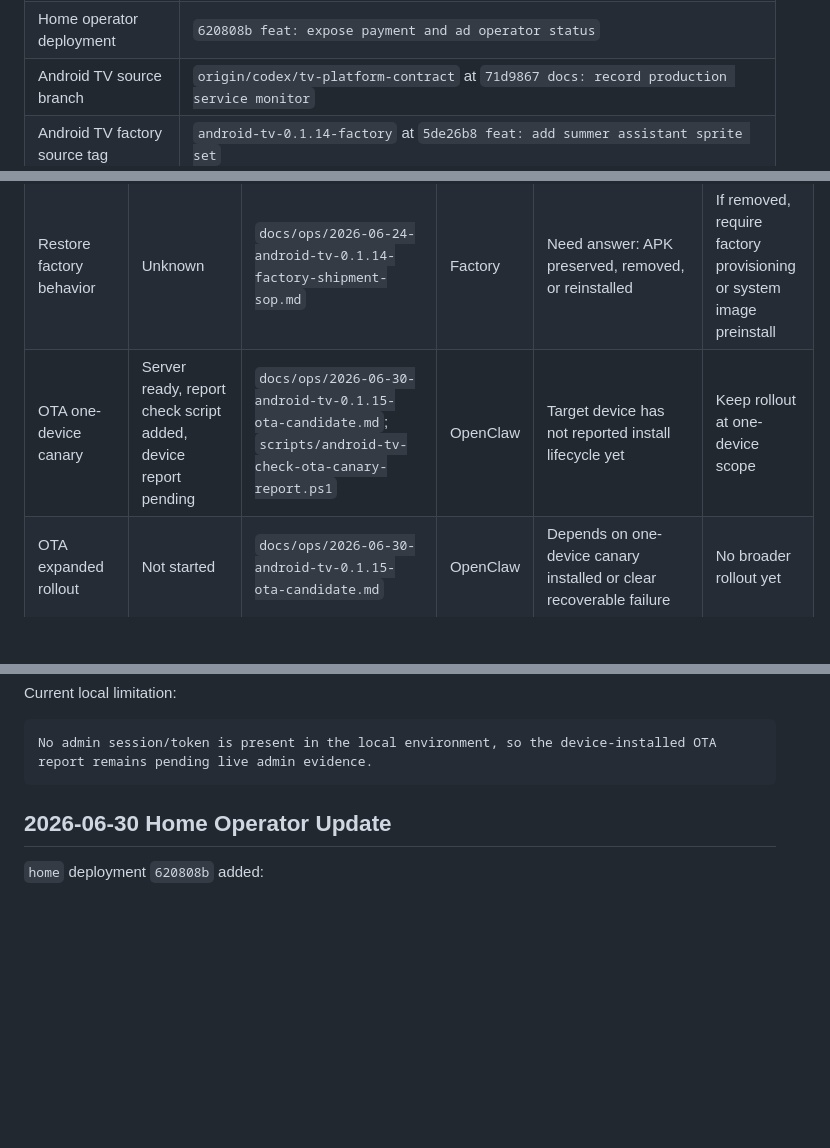
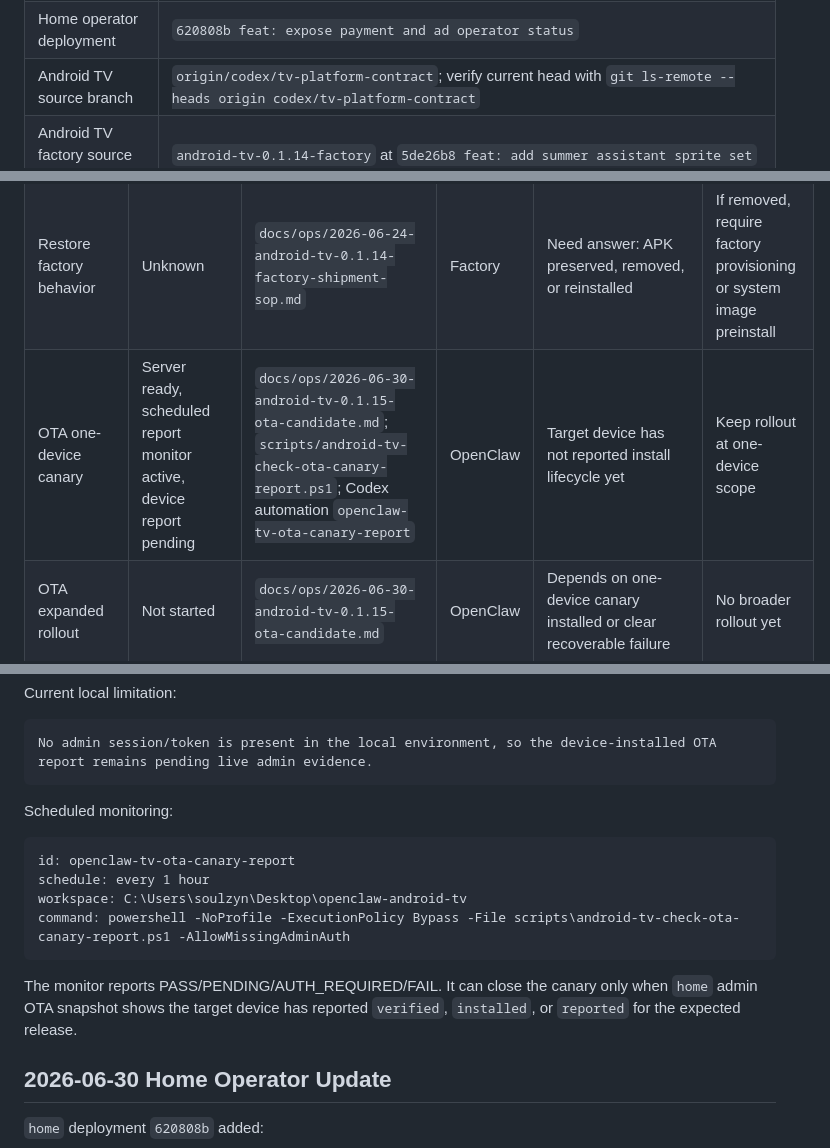
Before and after one commit to souleyez/openclaw-android-tv, a Markdown page: docs/testing/2026-06-30-android-tv-production-readiness.md, 3 parts joined by grey strips. GitHub-like rendering; blank space fills up the shorter version.

Commit message:
docs: schedule ota canary report monitor

````diff
--- a/docs/testing/2026-06-30-android-tv-production-readiness.md
+++ b/docs/testing/2026-06-30-android-tv-production-readiness.md
@@ -24,7 +24,7 @@ Scope:
 | OTA target scope | `deviceUuid:6741af4b-02b9-4692-99f3-5b4380fbbc3e` |
 | OTA artifact URL | `https://oc.goods-editor.com/storage/ota/openclaw-android-tv/OpenClawTV-0.1.15.apk` |
 | Home operator deployment | `620808b feat: expose payment and ad operator status` |
-| Android TV source branch | `origin/codex/tv-platform-contract` at `71d9867 docs: record production service monitor` |
+| Android TV source branch | `origin/codex/tv-platform-contract`; verify current head with `git ls-remote --heads origin codex/tv-platform-contract` |
 | Android TV factory source tag | `android-tv-0.1.14-factory` at `5de26b8 feat: add summer assistant sprite set` |
 | Local evidence script | `scripts/android-tv-capture-production-readiness.ps1` |
 | Production service check script | `scripts/android-tv-check-production-services.ps1` |
@@ -38,7 +38,7 @@ Scope:
 | Default Home persistence | Pass on current test unit, pending factory | `docs/ops/2026-06-24-android-tv-0.1.14-factory-shipment-sop.md` | Factory + OpenClaw | Need factory firmware result | Accept APK-only only if fresh unit persists Home |
 | Cold boot | Pass on current test unit, pending factory | `docs/ops/2026-06-24-android-tv-0.1.14-factory-shipment-sop.md` | Factory + OpenClaw | Need factory cold-boot evidence | Keep as factory checklist item |
 | Restore factory behavior | Unknown | `docs/ops/2026-06-24-android-tv-0.1.14-factory-shipment-sop.md` | Factory | Need answer: APK preserved, removed, or reinstalled | If removed, require factory provisioning or system image preinstall |
-| OTA one-device canary | Server ready, report check script added, device report pending | `docs/ops/2026-06-30-android-tv-0.1.15-ota-candidate.md`; `scripts/android-tv-check-ota-canary-report.ps1` | OpenClaw | Target device has not reported install lifecycle yet | Keep rollout at one-device scope |
+| OTA one-device canary | Server ready, scheduled report monitor active, device report pending | `docs/ops/2026-06-30-android-tv-0.1.15-ota-candidate.md`; `scripts/android-tv-check-ota-canary-report.ps1`; Codex automation `openclaw-tv-ota-canary-report` | OpenClaw | Target device has not reported install lifecycle yet | Keep rollout at one-device scope |
 | OTA expanded rollout | Not started | `docs/ops/2026-06-30-android-tv-0.1.15-ota-candidate.md` | OpenClaw | Depends on one-device canary installed or clear recoverable failure | No broader rollout yet |
 | Payment renewal | Operator-visible, production price pending | `home` commit `620808b`; `GET /api/admin/model-renewal-payment-orders` deployed and auth-protected | OpenClaw | Need production package duration and price decision; latest real payment smoke evidence should be attached before volume shipment | Keep 0.01 yuan smoke package until pricing locks |
 | Ad publish and render | Operator-visible, device screenshot pending | `home` commit `620808b`; public admin shows slot, creative URL, preview, publish state, target project, and updated time | OpenClaw | Need real TV screenshot after latest ad asset | Require visual acceptance before volume shipment |
@@ -99,6 +101,17 @@ Current local limitation:
 ```text
 No admin session/token is present in the local environment, so the device-installed OTA report remains pending live admin evidence.
 ```
+
+Scheduled monitoring:
+
+```text
+id: openclaw-tv-ota-canary-report
+schedule: every 1 hour
+workspace: C:\Users\soulzyn\Desktop\openclaw-android-tv
+command: powershell -NoProfile -ExecutionPolicy Bypass -File scripts\android-tv-check-ota-canary-report.ps1 -AllowMissingAdminAuth
+```
+
+The monitor reports PASS/PENDING/AUTH_REQUIRED/FAIL. It can close the canary only when `home` admin OTA snapshot shows the target device has reported `verified`, `installed`, or `reported` for the expected release.
 
 ## 2026-06-30 Home Operator Update
 
````
Also changed, not shown: other parts of docs/testing/2026-06-30-android-tv-production-readiness.md (+2 -0 lines).
